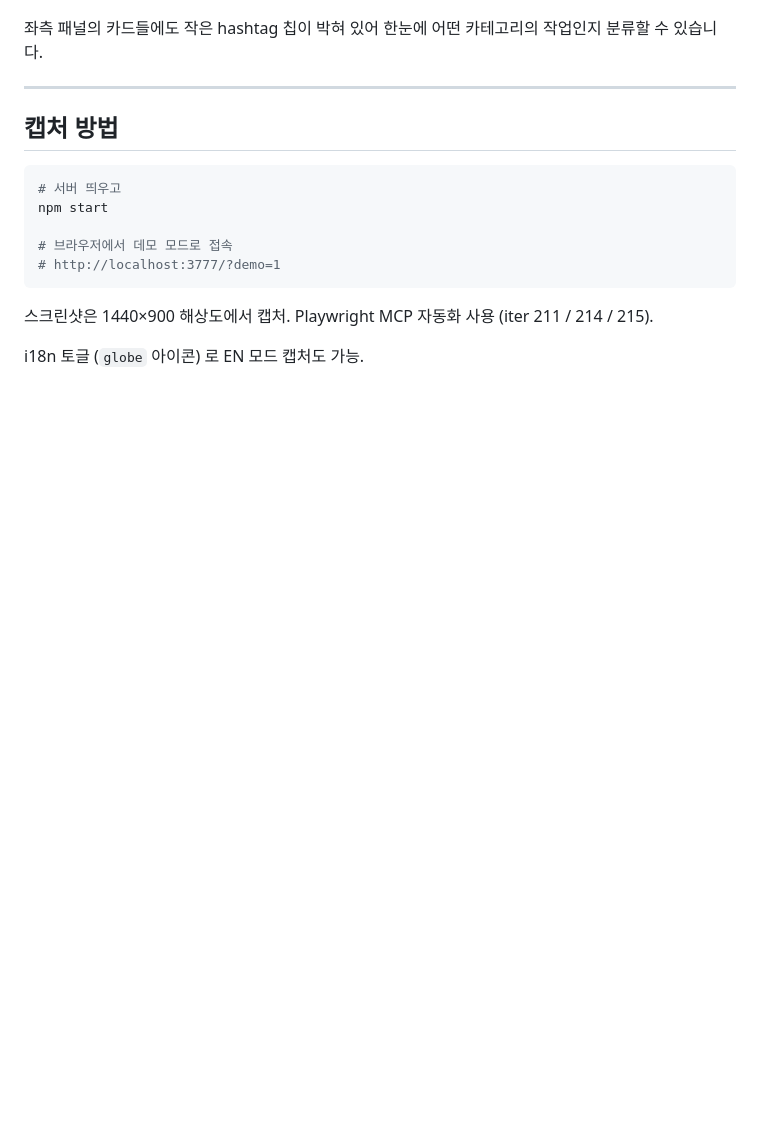
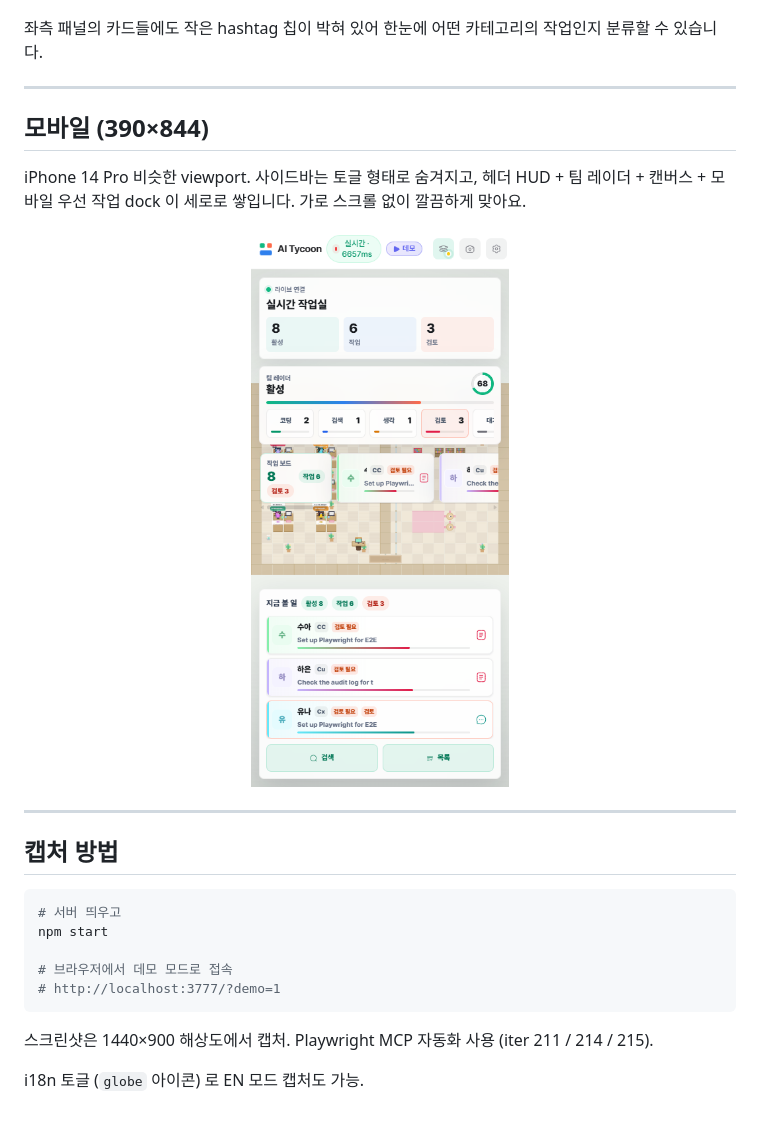
Before and after one commit to easygap/AI-Tycoon, a Markdown page: docs/SCREENSHOTS.md, the part around the change. GitHub-like rendering; pictures changed too: docs/mobile.png (added); blank space fills up the shorter version.

````diff
--- a/docs/SCREENSHOTS.md
+++ b/docs/SCREENSHOTS.md
@@ -52,6 +52,17 @@ VS Code 스타일 빠른 검색. 에이전트 fuzzy 검색 + 모든 액션 + **
 
 ---
 
+## 모바일 (390×844)
+
+iPhone 14 Pro 비슷한 viewport. 사이드바는 토글 형태로 숨겨지고, 헤더 HUD + 팀 레이더 +
+캔버스 + 모바일 우선 작업 dock 이 세로로 쌓입니다. 가로 스크롤 없이 깔끔하게 맞아요.
+
+<p align="center">
+  <img src="mobile.png" alt="AI Tycoon 모바일 화면 — 390px 폭, 세로 레이아웃" width="390">
+</p>
+
+---
+
 ## 캡처 방법
 
 ```bash
````
Also changed, not shown: CHANGELOG.md (+14 -0 lines), 2 other files.
